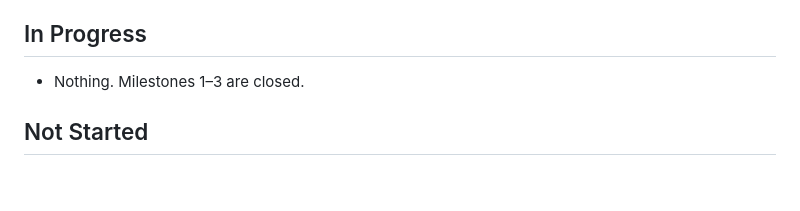
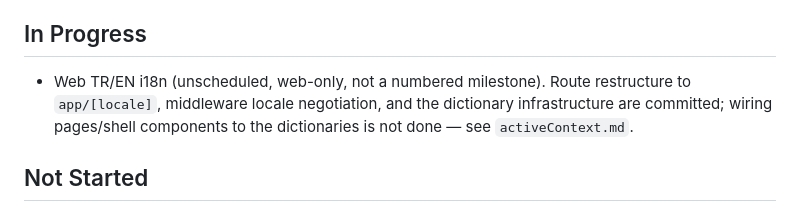
Before and after one commit to Madeforth/Social-Media-AgenAI, a Markdown page: memory-bank/progress.md, the part around the change. GitHub-like rendering; blank space fills up the shorter version.

```diff
--- a/memory-bank/progress.md
+++ b/memory-bank/progress.md
@@ -21,7 +21,9 @@
 
 ## In Progress
 
-- Nothing. Milestones 1–3 are closed.
+- Web TR/EN i18n (unscheduled, web-only, not a numbered milestone). Route restructure to
+  `app/[locale]`, middleware locale negotiation, and the dictionary infrastructure are committed;
+  wiring pages/shell components to the dictionaries is not done — see `activeContext.md`.
 
 ## Not Started
 
```
Also changed, not shown: memory-bank/activeContext.md (+41 -0 lines).
